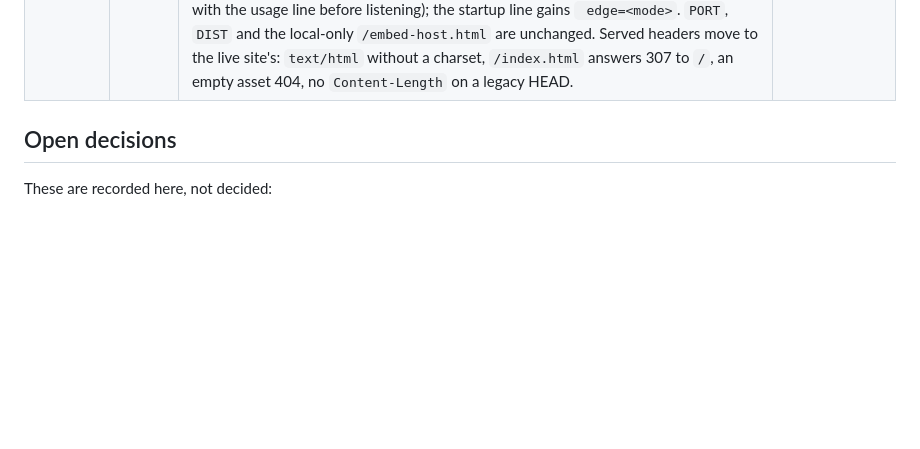
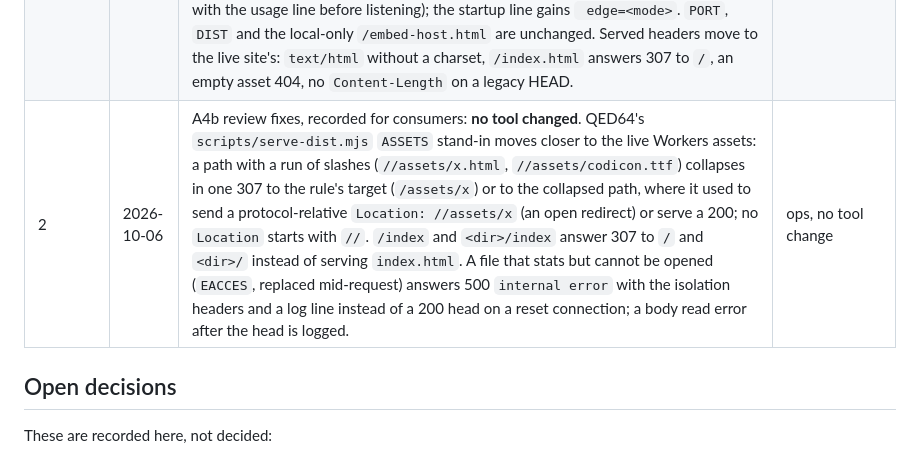
Before and after one commit to FawadHa1der/QED64, a Markdown page: docs/CLI-CONTRACT.md, the part around the change. Rendered like a GitHub page; blank space fills up the shorter version.

Commit message:
docs: serve-dist slash collapse, /index, 500 on unopenable files (A4b review fixes)
Co-Authored-By: Claude Opus 5.5 <noreply@anthropic.com>

```diff
--- a/docs/CLI-CONTRACT.md
+++ b/docs/CLI-CONTRACT.md
@@ -1060,6 +1060,7 @@ before it judges Lean's output.
 | 2 | 2026-10-06 | Plan step A4a, recorded here for consumers: **no tool changed**. QED64's `scripts/deploy-app.sh` is not a contract tool (it is not in the package's `files` or closure.json); it became the only deploy path (`deploy.yml` calls it) and gained `--dry-run` and a one-line refusal (exit 1) when `dist/` keeps an artifact directory or a file over 25 MiB (docs/DEPLOY.md, "The deploy script"). lean4game's `scripts/deploy-app.sh` is its own file and is unaffected. | ops, no tool change |
 | 2 | 2026-10-06 | A4a review fixes, recorded for consumers: **no tool changed**. QED64's `scripts/deploy-app.sh` documents that exit 1 is not only the size refusal: a failing step can exit 1 too (vite build does), and a refusal is the run whose stderr ends with a `deploy-app: REFUSED:` line. `tests/unit/deploy-script.test.ts` now also fails on a named or block `run:` step in `deploy.yml` and on any line there but the script's step that runs `build:site` or `typecheck:site`. | docs, no tool change |
 | 2 | 2026-10-06 | Plan step A4b, recorded for consumers: **no tool changed**. QED64's `scripts/serve-dist.mjs` (`npm run preview:prod`) is not a contract tool (not in the package's `files` or closure.json). It became a Node adapter over the live Worker: requests go to `infra/worker.js`'s `fetch` with Node stand-ins for the `ASSETS` and `ARTIFACTS` bindings over `dist/` and `public/`, so local serving and the deployed Worker share one code path (docs/DEPLOY.md, "Local preview: the Worker's own code"). New variable `QED64_EDGE` (`legacy`, the default, or `hardened`; any other value exits 2 with the usage line before listening); the startup line gains ` edge=<mode>`. `PORT`, `DIST` and the local-only `/embed-host.html` are unchanged. Served headers move to the live site's: `text/html` without a charset, `/index.html` answers 307 to `/`, an empty asset 404, no `Content-Length` on a legacy HEAD. | ops, no tool change |
+| 2 | 2026-10-06 | A4b review fixes, recorded for consumers: **no tool changed**. QED64's `scripts/serve-dist.mjs` `ASSETS` stand-in moves closer to the live Workers assets: a path with a run of slashes (`//assets/x.html`, `//assets/codicon.ttf`) collapses in one 307 to the rule's target (`/assets/x`) or to the collapsed path, where it used to send a protocol-relative `Location: //assets/x` (an open redirect) or serve a 200; no `Location` starts with `//`. `/index` and `<dir>/index` answer 307 to `/` and `<dir>/` instead of serving `index.html`. A file that stats but cannot be opened (`EACCES`, replaced mid-request) answers 500 `internal error` with the isolation headers and a log line instead of a 200 head on a reset connection; a body read error after the head is logged. | ops, no tool change |
 
 ## Open decisions
 
```
Also changed, not shown: docs/DEPLOY.md (+9 -1 lines), docs/TESTING.md (+3 -0 lines).
